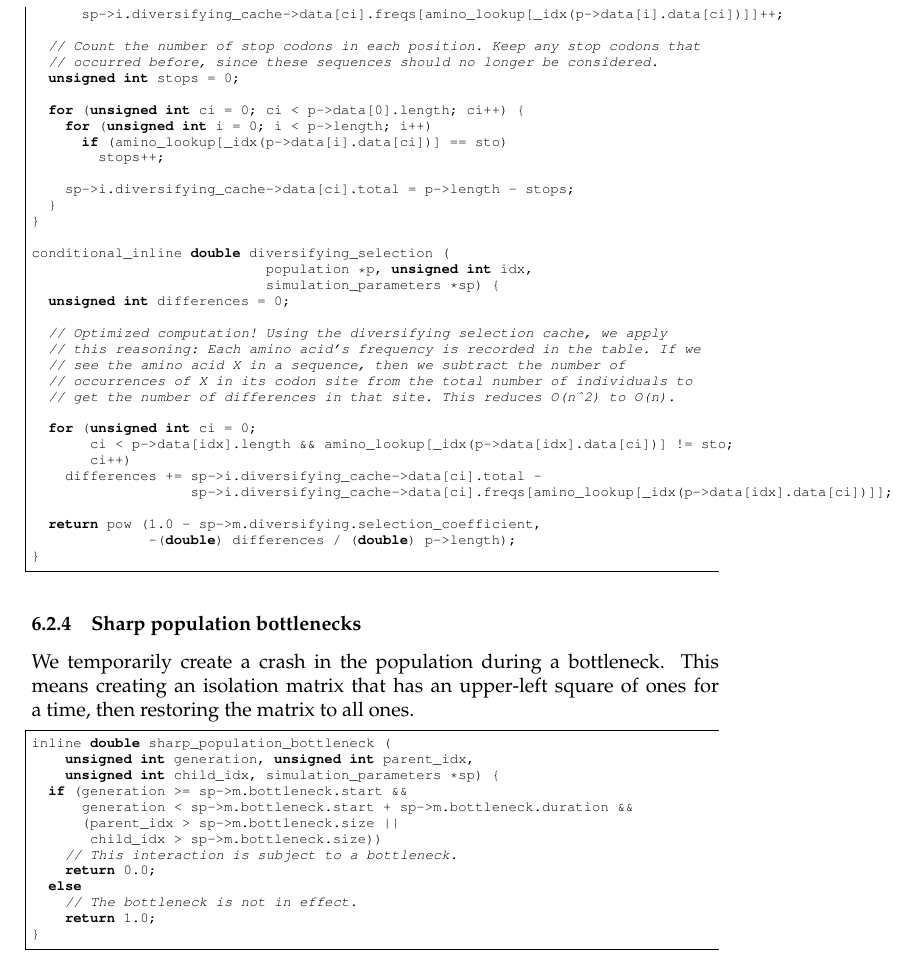
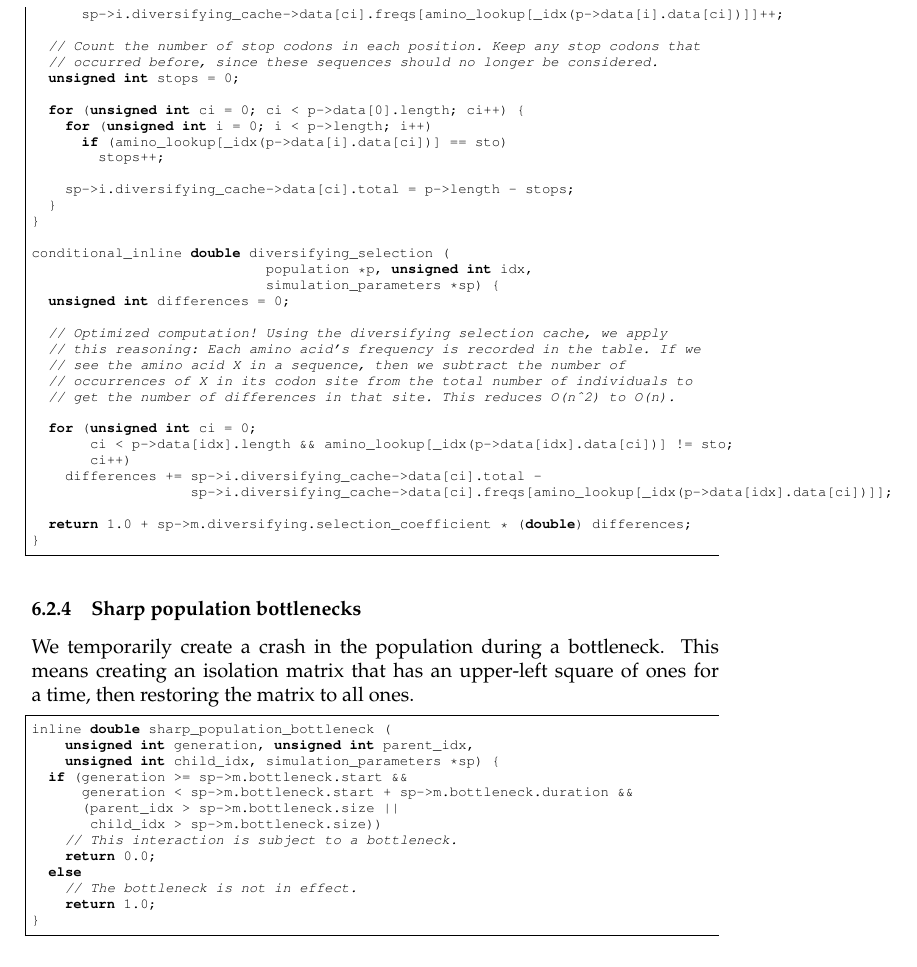
Before and after one commit to spencertipping/mathbio2008, a LaTeX document (model.tex): part of page 46 of 57, cut so that both start at the same text. Compiled offline with pdfLaTeX.

Commit message:
Using a linear formula for diversifying selection. This has not yet been ratified by the group, but it will get the project moving again.

```diff
--- a/model.tex
+++ b/model.tex
@@ -2778,8 +2778,7 @@ conditional_inline double diversifying_selection (
     differences += sp->i.diversifying_cache->data[ci].total -
 		   sp->i.diversifying_cache->data[ci].freqs[amino_lookup[_idx(p->data[idx].data[ci])]];
 
-  return pow (1.0 - sp->m.diversifying.selection_coefficient,
-	      -(double) differences / (double) p->length);
+  return 1.0 + sp->m.diversifying.selection_coefficient * (double) differences;
 }
 \end{ccode}
 
```
